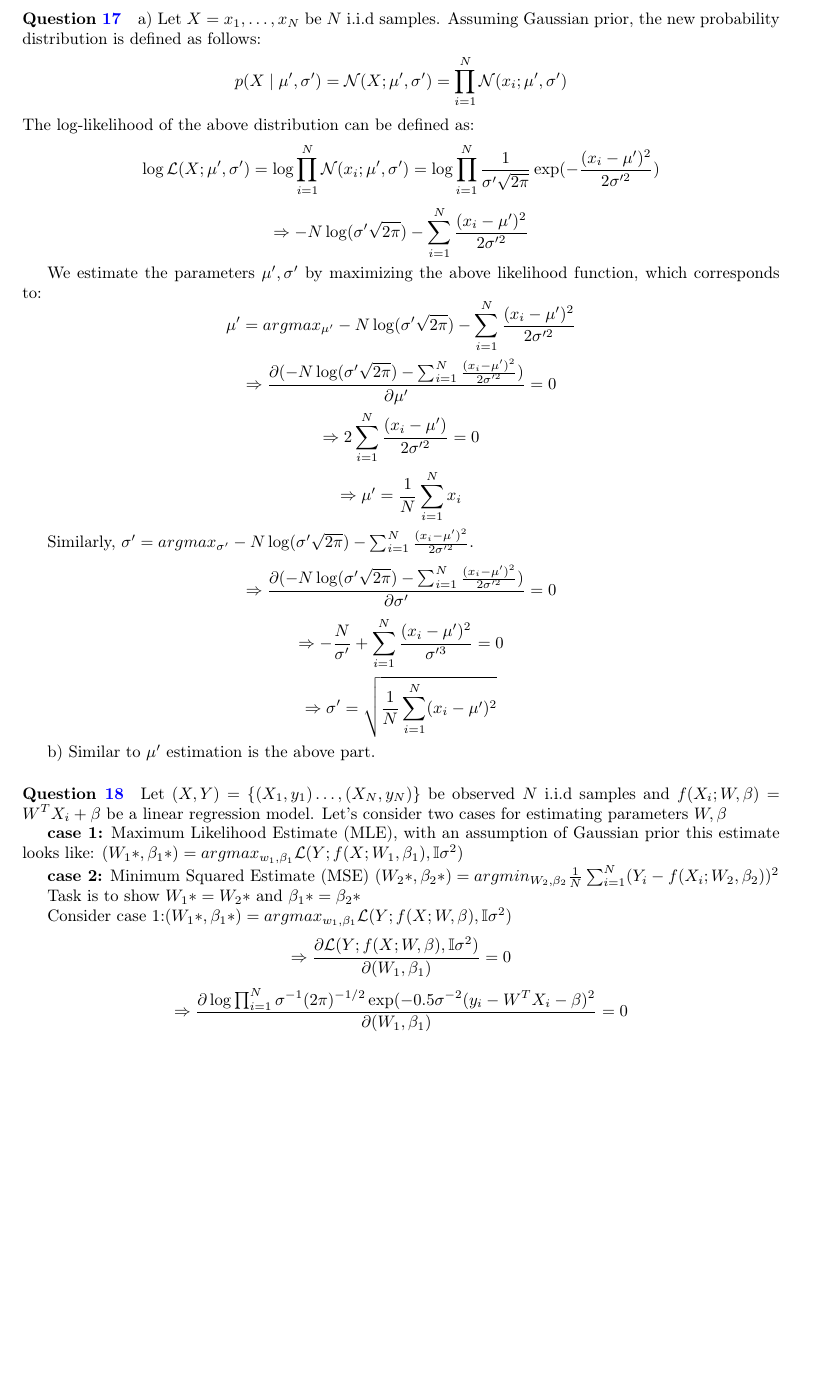
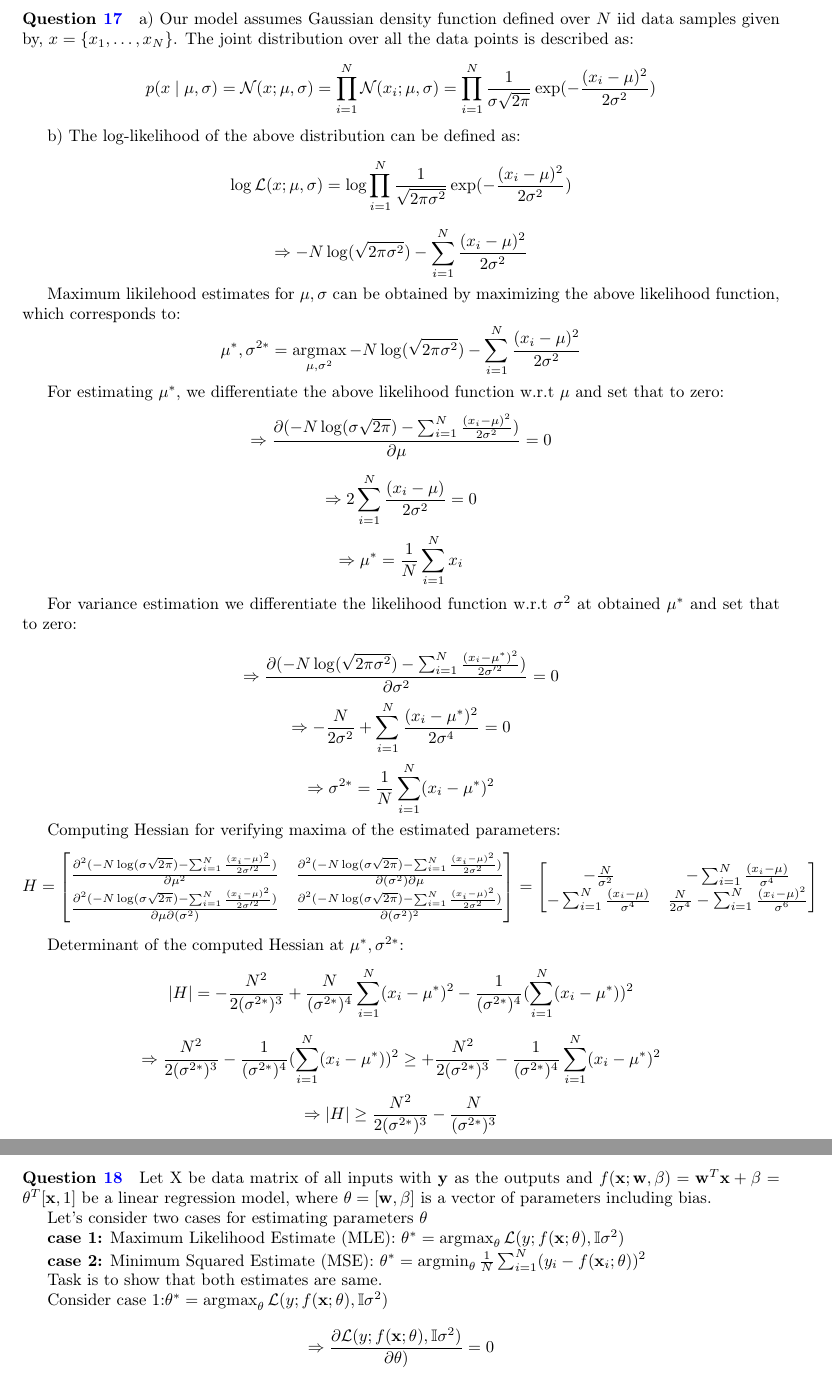
Before and after one commit to markvdw/mml-autumn-2022, a LaTeX problem sheet (exercises/exercises.tex, which reads exercises/question-16-17-18.tex): part of page 11 of 13 before the commit and two parts of pages 11 and 12 of 13 after it, the two joined at a grey line, cut at the place of the change, the shorter picture padded with empty space. Compiled offline with pdfLaTeX.

Commit message:
corrections

```diff
--- a/exercises/question-16-17-18.tex
+++ b/exercises/question-16-17-18.tex
@@ -1,46 +1,80 @@
 \paragraph{Question \ref{q:MLE-Niid}}
 a)
-    Let $X={x_1, \dots, x_N}$ be $N$ i.i.d samples.
-    Assuming Gaussian prior, the new probability distribution is defined as follows:
-    $$p(X \mid \mu', \sigma') = \mathcal{N}(X; \mu', \sigma') = \prod_{i=1}^N \mathcal{N}(x_i; \mu', \sigma')$$
+    Our model assumes Gaussian density function defined over $N$ iid data samples given by, $x=\{x_1, \dots, x_N\}$.
+    The joint distribution over all the data points is described as:
+    $$p(x \mid \mu, \sigma) = \mathcal{N}(x; \mu, \sigma) = \prod_{i=1}^N \mathcal{N}(x_i; \mu, \sigma)=\prod_{i=1}^N \frac{1}{\sigma \sqrt{2\pi}}\exp(-\frac{(x_i - \mu)^2}{2\sigma^2})$$
+
+b)
     The log-likelihood of the above distribution can be defined as:
-    $$\log \mathcal{L}(X; \mu', \sigma') = \log \prod_{i=1}^N \mathcal{N}(x_i; \mu', \sigma') = \log \prod_{i=1}^N \frac{1}{\sigma'\sqrt{2\pi}}\exp(-\frac{(x_i - \mu')^2}{2\sigma'^2})$$
-    $$\Rightarrow -N \log (\sigma'\sqrt{2\pi}) - \sum_{i=1}^N \frac{(x_i - \mu')^2}{2\sigma'^2}$$
+    $$\log \mathcal{L}(x; \mu, \sigma) = \log \prod_{i=1}^N \frac{1}{\sqrt{2\pi \sigma^2}}\exp(-\frac{(x_i - \mu)^2}{2\sigma^2})$$
 
-    We estimate the parameters $\mu', \sigma'$ by maximizing the above likelihood function, which corresponds to:
-    $$\mu' = argmax_{\mu'} -N \log (\sigma'\sqrt{2\pi}) - \sum_{i=1}^N \frac{(x_i - \mu')^2}{2\sigma'^2}$$
-    $$ \Rightarrow \frac{\partial (-N \log (\sigma'\sqrt{2\pi}) - \sum_{i=1}^N \frac{(x_i - \mu')^2}{2\sigma'^2})}{\partial \mu'} = 0$$
-    $$ \Rightarrow  2\sum_{i=1}^N \frac{(x_i - \mu')}{2\sigma'^2} = 0$$
-    $$ \Rightarrow \mu' = \frac{1}{N} \sum_{i=1}^N x_i$$
+    $$\Rightarrow -N \log (\sqrt{2\pi \sigma^2}) - \sum_{i=1}^N \frac{(x_i - \mu)^2}{2\sigma^2}$$
 
-    Similarly, $\sigma' = argmax_{\sigma'} -N \log (\sigma'\sqrt{2\pi}) - \sum_{i=1}^N \frac{(x_i - \mu')^2}{2\sigma'^2}$.
-    $$ \Rightarrow \frac{\partial (-N \log (\sigma'\sqrt{2\pi}) - \sum_{i=1}^N \frac{(x_i - \mu')^2}{2\sigma'^2})}{\partial \sigma'} = 0$$
-    $$ \Rightarrow -\frac{N}{\sigma'} + \sum_{i=1}^N \frac{(x_i - \mu')^2}{\sigma'^3} = 0$$
-    $$ \Rightarrow \sigma' = \sqrt{\frac{1}{N} \sum_{i=1}^N (x_i - \mu')^2}$$
+    Maximum likilehood estimates for $\mu, \sigma$ can be obtained by maximizing the above likelihood function, which corresponds to:
+    $$\mu^*, \sigma^{2*} = \argmax_{\mu, \sigma^2} -N \log (\sqrt{2\pi \sigma^2}) - \sum_{i=1}^N \frac{(x_i - \mu)^2}{2\sigma^2}$$
 
-b) Similar to $\mu'$ estimation is the above part.
+    For estimating $\mu^*$, we differentiate the above likelihood function w.r.t $\mu$ and set that to zero:
+    $$ \Rightarrow \frac{\partial (-N \log (\sigma \sqrt{2\pi}) - \sum_{i=1}^N \frac{(x_i - \mu)^2}{2\sigma^2})}{\partial \mu} = 0$$
+    $$ \Rightarrow  2\sum_{i=1}^N \frac{(x_i - \mu)}{2\sigma^2} = 0$$
+    $$ \Rightarrow \mu^* = \frac{1}{N} \sum_{i=1}^N x_i$$
+
+    For variance estimation we differentiate the likelihood function w.r.t $\sigma^2$ at obtained $\mu^*$ and set that to zero:
+
+    $$ \Rightarrow \frac{\partial (-N \log (\sqrt{2\pi\sigma^2}) - \sum_{i=1}^N \frac{(x_i - \mu^*)^2}{2\sigma'^2})}{\partial \sigma^2} = 0$$
+    $$ \Rightarrow -\frac{N}{2 \sigma^2} + \sum_{i=1}^N \frac{(x_i - \mu^*)^2}{2\sigma^4} = 0$$
+    $$ \Rightarrow \sigma^{2*} = \frac{1}{N} \sum_{i=1}^N (x_i - \mu^*)^2$$
+
+    Computing Hessian for verifying maxima of the estimated parameters:
+    $$H = \begin{bmatrix}
+            \frac{\partial^2 (-N \log (\sigma \sqrt{2\pi}) - \sum_{i=1}^N \frac{(x_i - \mu)^2}{2\sigma'^2})}{\partial \mu^2} &
+            \frac{\partial^2 (-N \log (\sigma \sqrt{2\pi}) - \sum_{i=1}^N \frac{(x_i - \mu)^2}{2\sigma^2})}{\partial (\sigma^2) \partial \mu} \\
+            \frac{\partial^2 (-N \log (\sigma \sqrt{2\pi}) - \sum_{i=1}^N \frac{(x_i - \mu)^2}{2\sigma'^2})}{\partial \mu \partial (\sigma^2)} &
+            \frac{\partial^2 (-N \log (\sigma \sqrt{2\pi}) - \sum_{i=1}^N \frac{(x_i - \mu)^2}{2\sigma^2})}{\partial (\sigma^2)^2}
+        \end{bmatrix} =
+        \begin{bmatrix}
+            -\frac{N}{\sigma^2} &
+            - \sum_{i=1}^N \frac{(x_i - \mu)}{\sigma^4} \\
+            - \sum_{i=1}^N \frac{(x_i - \mu) }{\sigma^4} &
+            \frac{N}{2 \sigma^4} - \sum_{i=1}^N \frac{(x_i - \mu)^2}{\sigma^6}
+        \end{bmatrix}$$
+
+    Determinant of the computed Hessian at $\mu^*, \sigma^{2*}$:
+    $$ |H| = -\frac{N^2}{2 (\sigma^{2*})^3} + \frac{N}{(\sigma^{2*})^4} \sum_{i=1}^N (x_i - \mu^*)^2 - \frac{1}{(\sigma^{2*})^4} (\sum_{i=1}^N(x_i - \mu^*))^2$$
+    $$\Rightarrow \frac{N^2}{2 (\sigma^{2*})^3} - \frac{1}{(\sigma^{2*})^4} (\sum_{i=1}^N(x_i - \mu^*))^2 \geq +\frac{N^2}{2 (\sigma^{2*})^3} - \frac{1}{(\sigma^{2*})^4} \sum_{i=1}^N(x_i - \mu^*)^2$$
+    $$\Rightarrow |H| \geq \frac{N^2}{2 (\sigma^{2*})^3} - \frac{N}{(\sigma^{2*})^3}$$
+
+    As $H[0,0]$ is negative and $det(H) \geq 0$ for $N \in \mathbb{Z}$ and $N \geq 2$, we conclude the $\mu^*$ and $\sigma^{2*}$ results in maximizing logliklihood of the distribution.
+
 
 
 
 \paragraph{Question \ref{q:MLEReg}}
 
-Let $(X,Y)=\{(X_1,y_1) \dots, (X_N, y_N)\}$ be observed $N$ i.i.d samples and $f(X_i; W, \beta) = W^TX_i + \beta$ be a linear regression model.
-Let's consider two cases for estimating parameters $W, \beta$
+Let $\mat X$ be data matrix of all inputs with $\vy$ as the outputs and $f(\vx; \vw, \beta) = \vw^T\vx + \beta = \theta^T[\vx, 1]$ be a linear regression model, where $\theta=[\vw, \beta]$ is a vector of parameters including bias.
 
-\textbf{case 1:} Maximum Likelihood Estimate (MLE), with an assumption of Gaussian prior this estimate looks like: $(W_1*, \beta_1*) = argmax_{w_1, \beta_1} \mathcal{L}(Y; f(X; W_1, \beta_1), \mathbb{I}\sigma^2)$
+Let's consider two cases for estimating parameters $\theta$
 
-\textbf{case 2:} Minimum Squared Estimate (MSE)
-$(W_2*, \beta_2*) = argmin_{W_2, \beta_2} \frac{1}{N}\sum_{i=1}^N(Y_i - f(X_i; W_2, \beta_2))^2$
+\textbf{case 1:} Maximum Likelihood Estimate (MLE):
+$\theta^* = \argmax_{\theta} \mathcal{L}(y; f(\vx; \theta), \mathbb{I}\sigma^2)$
 
-Task is to show $W_1* = W_2*$ and $\beta_1* = \beta_2*$
+\textbf{case 2:} Minimum Squared Estimate (MSE):
+$\theta^* = \argmin_{\theta} \frac{1}{N}\sum_{i=1}^N(y_i - f(\vx_i; \theta))^2$
 
-Consider case 1:$(W_1*, \beta_1*) = argmax_{w_1, \beta_1} \mathcal{L}(Y; f(X; W, \beta), \mathbb{I}\sigma^2)$
-$$ \Rightarrow \frac{\partial \mathcal{L}(Y; f(X; W, \beta), \mathbb{I}\sigma^2)}{\partial (W_1, \beta_1)} = 0 $$
-$$ \Rightarrow \frac{\partial \log \prod_{i=1}^N \sigma^{-1}(2\pi)^{-1/2} \exp(-0.5\sigma^{-2}(y_i - W^TX_i - \beta)^2}{\partial (W_1, \beta_1)} = 0 $$
-$$ \Rightarrow \frac{-0.5\sigma^{-2}\partial \sum_{i=1}^N (y_i - W^TX_i - \beta)^2}{\partial (W_1, \beta_1)} = 0 $$
-$$ \Rightarrow \frac{\partial \frac{1}{N}\sum_{i=1}^N (y_i - W^TX_i - \beta)^2}{\partial (W_1, \beta_1)} = 0 $$
+Task is to show that both estimates are same.
 
-The above expression can be seen as: $(W_1, \beta_1) = argmin_{W_1, \beta_1} \frac{1}{N}\sum_{i=1}^N(Y_i - f(X_i; W_1, \beta_1))^2$, resulting in MSE estimates.
+
+
+Consider case 1:$\theta^* = \argmax_{\theta} \mathcal{L}(y; f(\vx; \theta), \mathbb{I}\sigma^2)$
+
+$$ \Rightarrow \frac{\partial \mathcal{L}(y; f(\vx; \theta), \mathbb{I}\sigma^2)}{\partial \theta)} = 0 $$
+
+% $$ \Rightarrow \frac{\partial \log \prod_{i=1}^N \sigma^{-1}(2\pi)^{-1/2} \exp(-0.5\sigma^{-2}(y_i - \theta^T x)^2}{\partial \theta} = 0 $$
+
+$$ \Rightarrow \frac{-0.5\sigma^{-2}\partial \sum_{i=1}^N (y_i - \theta^T\vx_i)^2}{\partial \theta} = 0 $$
+
+$$ \Rightarrow \frac{\partial \frac{1}{N}\sum_{i=1}^N (y_i - \theta^T\vx_i)^2}{\partial \theta} = 0 $$
+
+As the above expression is linear in $\theta$, it can be also be seen as: $\theta^* = \argmin_{\theta} \frac{1}{N}\sum_{i=1}^N(y_i - f(\vx_i; \theta))^2$, resulting in MSE estimates.
 
 
 
```
Also changed, not shown: exercises/exercises.tex (+1 -1 lines), exercises/exercises.pdf, exercises/question-16-17-18.tex (3 more changed lines), 1 other file.
